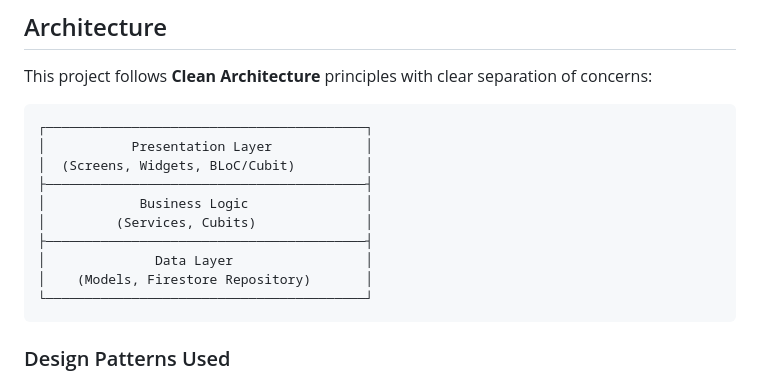
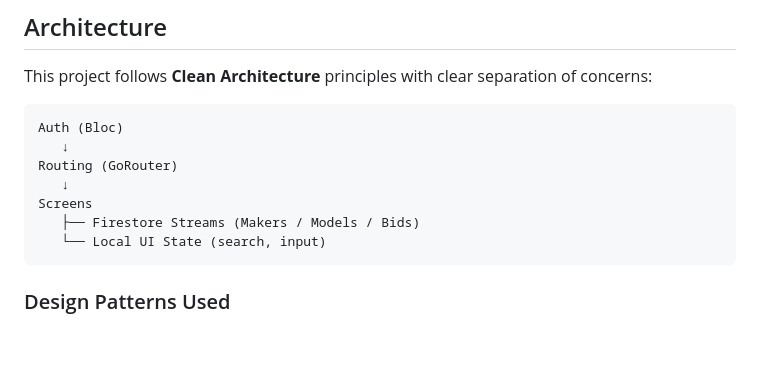
Before and after one commit to khmorad/car_bidding_demo, a Markdown page: README.md, the part around the change. Drawn GitHub-style; blank space fills up the shorter version.

Commit message:
Revise architecture diagram in README
Updated project architecture diagram to include Auth and Routing layers.

````diff
--- a/README.md
+++ b/README.md
@@ -56,16 +56,13 @@ A full-stack Flutter application demonstrating real-time car bidding with Fireba
 This project follows **Clean Architecture** principles with clear separation of concerns:
 
 ```
-┌─────────────────────────────────────────┐
-│           Presentation Layer            │
-│  (Screens, Widgets, BLoC/Cubit)         │
-├─────────────────────────────────────────┤
-│            Business Logic               │
-│         (Services, Cubits)              │
-├─────────────────────────────────────────┤
-│              Data Layer                 │
-│    (Models, Firestore Repository)       │
-└─────────────────────────────────────────┘
+Auth (Bloc)
+   ↓
+Routing (GoRouter)
+   ↓
+Screens
+   ├── Firestore Streams (Makers / Models / Bids)
+   └── Local UI State (search, input)
 ```
 
 ### Design Patterns Used
````
